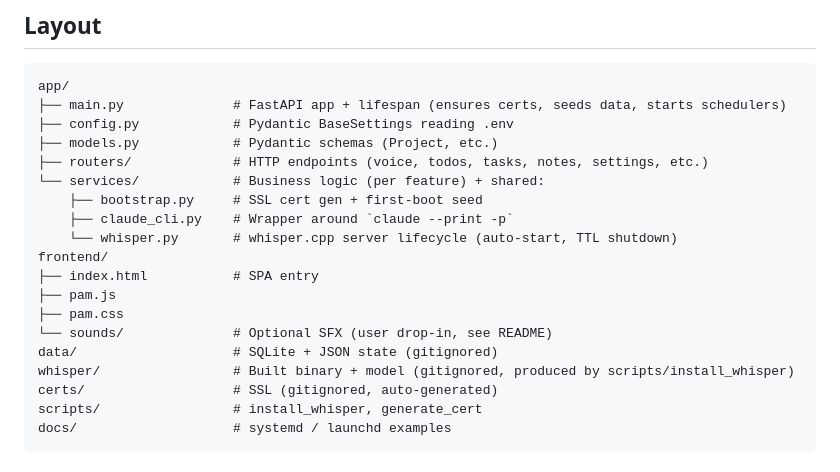
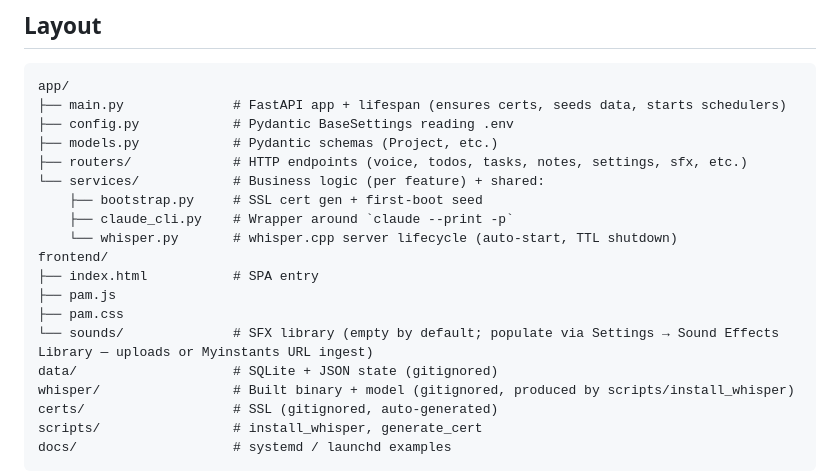
Before and after one commit to BBQHQ/pam-oss, a Markdown page: CLAUDE.md, the part around the change. Rendered like a GitHub page.

Commit message:
docs: note sound-effects library + Myinstants ingest in README/CLAUDE
One-line each:
- README "What it does" gains a dedicated SFX bullet so the library +
  Myinstants ingest surface is discoverable.
- CLAUDE.md adds `sfx` to the routers example list and clarifies that
  `frontend/sounds/` is empty-by-default and populated through the
  Settings → Sound Effects Library UI rather than manual drop-in.

progress.md intentionally not created — private PAM's progress.md is a
personal dev log full of home-lab specifics and has no OSS equivalent.

Co-Authored-By: Claude Opus 4.7 (1M context) <noreply@anthropic.com>

```diff
--- a/CLAUDE.md
+++ b/CLAUDE.md
@@ -16,7 +16,7 @@ app/
 ├── main.py              # FastAPI app + lifespan (ensures certs, seeds data, starts schedulers)
 ├── config.py            # Pydantic BaseSettings reading .env
 ├── models.py            # Pydantic schemas (Project, etc.)
-├── routers/             # HTTP endpoints (voice, todos, tasks, notes, settings, etc.)
+├── routers/             # HTTP endpoints (voice, todos, tasks, notes, settings, sfx, etc.)
 └── services/            # Business logic (per feature) + shared:
     ├── bootstrap.py     # SSL cert gen + first-boot seed
     ├── claude_cli.py    # Wrapper around `claude --print -p`
@@ -25,7 +25,7 @@ frontend/
 ├── index.html           # SPA entry
 ├── pam.js
 ├── pam.css
-└── sounds/              # Optional SFX (user drop-in, see README)
+└── sounds/              # SFX library (empty by default; populate via Settings → Sound Effects Library — uploads or Myinstants URL ingest)
 data/                    # SQLite + JSON state (gitignored)
 whisper/                 # Built binary + model (gitignored, produced by scripts/install_whisper)
 certs/                   # SSL (gitignored, auto-generated)
```
Also changed, not shown: README.md (+1 -0 lines).
